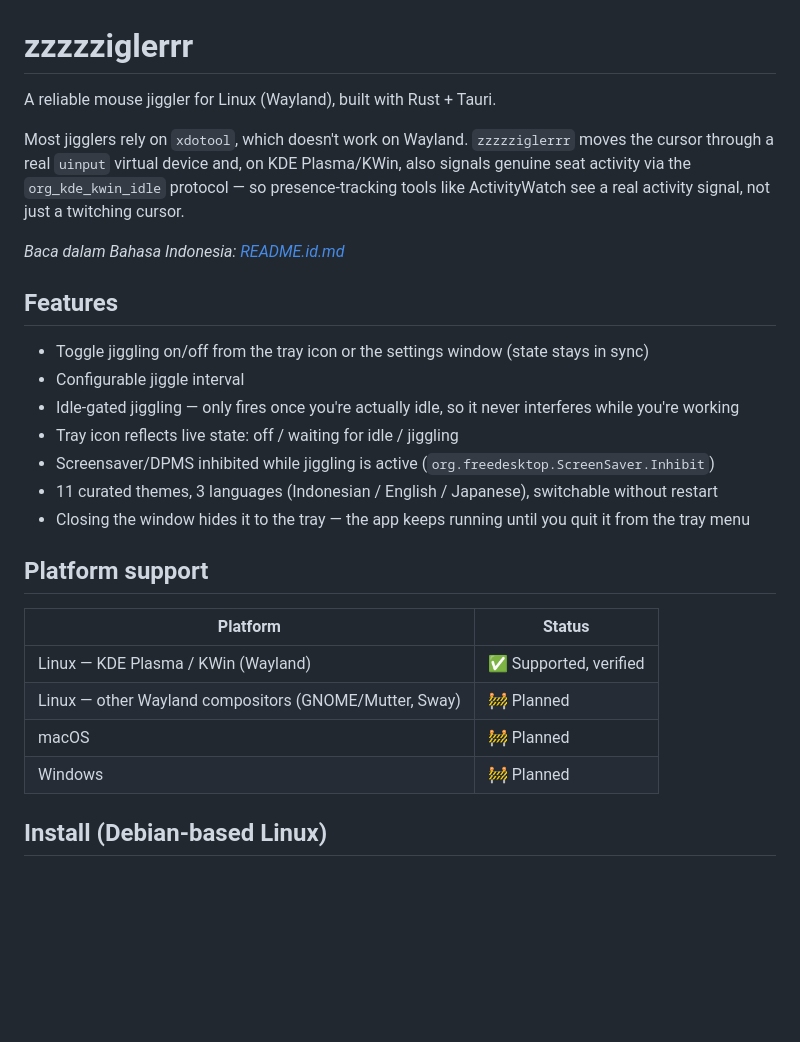
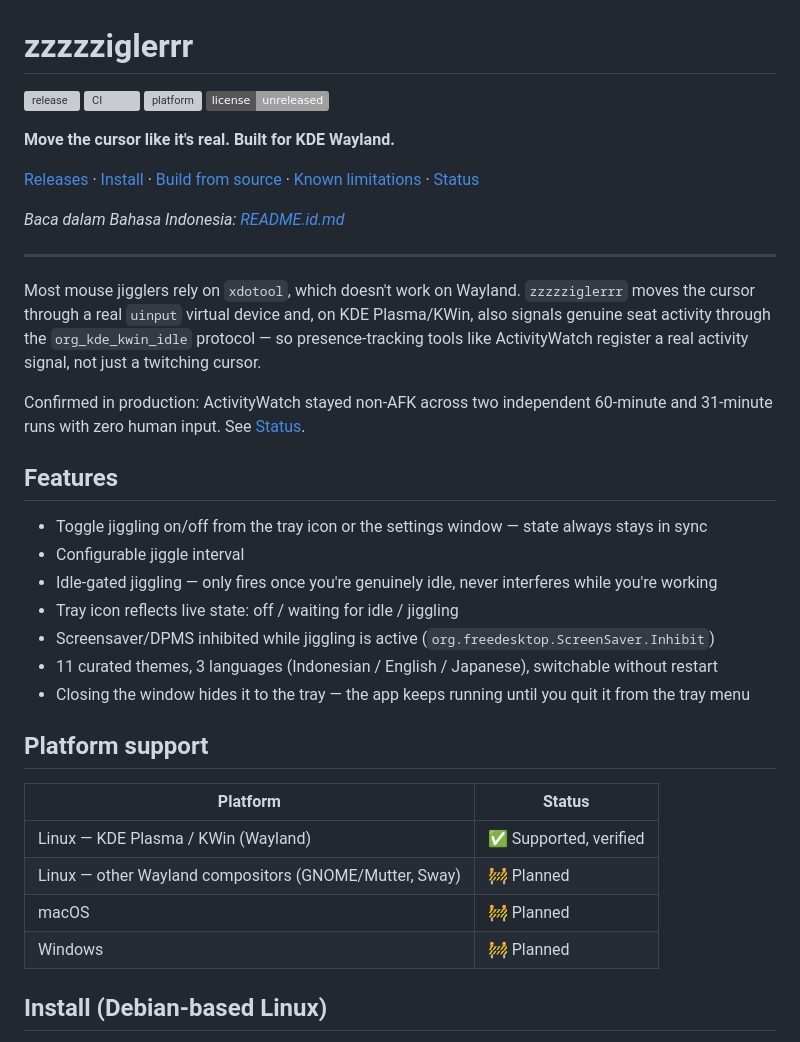
Before and after one commit to raflisbk/zigggler, a Markdown page: README.md, the part around one of its changes. GitHub-like rendering; badges without logos; blank space fills up the shorter version; grey boxes are pictures that could not be loaded.

```diff
--- a/README.md
+++ b/README.md
@@ -1,19 +1,31 @@
 # zzzzziglerrr
 
-A reliable mouse jiggler for Linux (Wayland), built with Rust + Tauri.
+![release](https://img.shields.io/github/v/release/raflisbk/zigggler?label=release)
+![CI](https://github.com/raflisbk/zigggler/actions/workflows/ci.yml/badge.svg)
+![platform](https://img.shields.io/badge/platform-Linux%20%7C%20KDE%2FKWin-blue)
+![license](https://img.shields.io/badge/license-unreleased-lightgrey)
 
-Most jigglers rely on `xdotool`, which doesn't work on Wayland. `zzzzziglerrr` moves the
-cursor through a real `uinput` virtual device and, on KDE Plasma/KWin, also signals genuine
-seat activity via the `org_kde_kwin_idle` protocol — so presence-tracking tools like
-ActivityWatch see a real activity signal, not just a twitching cursor.
+**Move the cursor like it's real. Built for KDE Wayland.**
+
+[Releases](https://github.com/raflisbk/zigggler/releases/latest) · [Install](#install-debian-based-linux) · [Build from source](#build-from-source) · [Known limitations](#known-limitations) · [Status](#status)
 
 *Baca dalam Bahasa Indonesia: [README.id.md](README.id.md)*
 
+---
+
+Most mouse jigglers rely on `xdotool`, which doesn't work on Wayland. `zzzzziglerrr` moves
+the cursor through a real `uinput` virtual device and, on KDE Plasma/KWin, also signals
+genuine seat activity through the `org_kde_kwin_idle` protocol — so presence-tracking tools
+like ActivityWatch register a real activity signal, not just a twitching cursor.
+
+Confirmed in production: ActivityWatch stayed non-AFK across two independent 60-minute and
+31-minute runs with zero human input. See [Status](#status).
+
 ## Features
 
-- Toggle jiggling on/off from the tray icon or the settings window (state stays in sync)
+- Toggle jiggling on/off from the tray icon or the settings window — state always stays in sync
 - Configurable jiggle interval
-- Idle-gated jiggling — only fires once you're actually idle, so it never interferes while you're working
+- Idle-gated jiggling — only fires once you're genuinely idle, never interferes while you're working
 - Tray icon reflects live state: off / waiting for idle / jiggling
 - Screensaver/DPMS inhibited while jiggling is active (`org.freedesktop.ScreenSaver.Inhibit`)
 - 11 curated themes, 3 languages (Indonesian / English / Japanese), switchable without restart
@@ -21,12 +33,12 @@ ActivityWatch see a real activity signal, not just a twitching cursor.
 
 ## Platform support
 
-| Platform | Status |
+|Platform|Status|
 |---|---|
-| Linux — KDE Plasma / KWin (Wayland) | ✅ Supported, verified |
-| Linux — other Wayland compositors (GNOME/Mutter, Sway) | 🚧 Planned |
-| macOS | 🚧 Planned |
-| Windows | 🚧 Planned |
+|Linux — KDE Plasma / KWin (Wayland)|✅ Supported, verified|
+|Linux — other Wayland compositors (GNOME/Mutter, Sway)|🚧 Planned|
+|macOS|🚧 Planned|
+|Windows|🚧 Planned|
 
 ## Install (Debian-based Linux)
 
```
Also changed, not shown: other parts of README.md (+16 -8 lines), README.id.md (+41 -21 lines).
